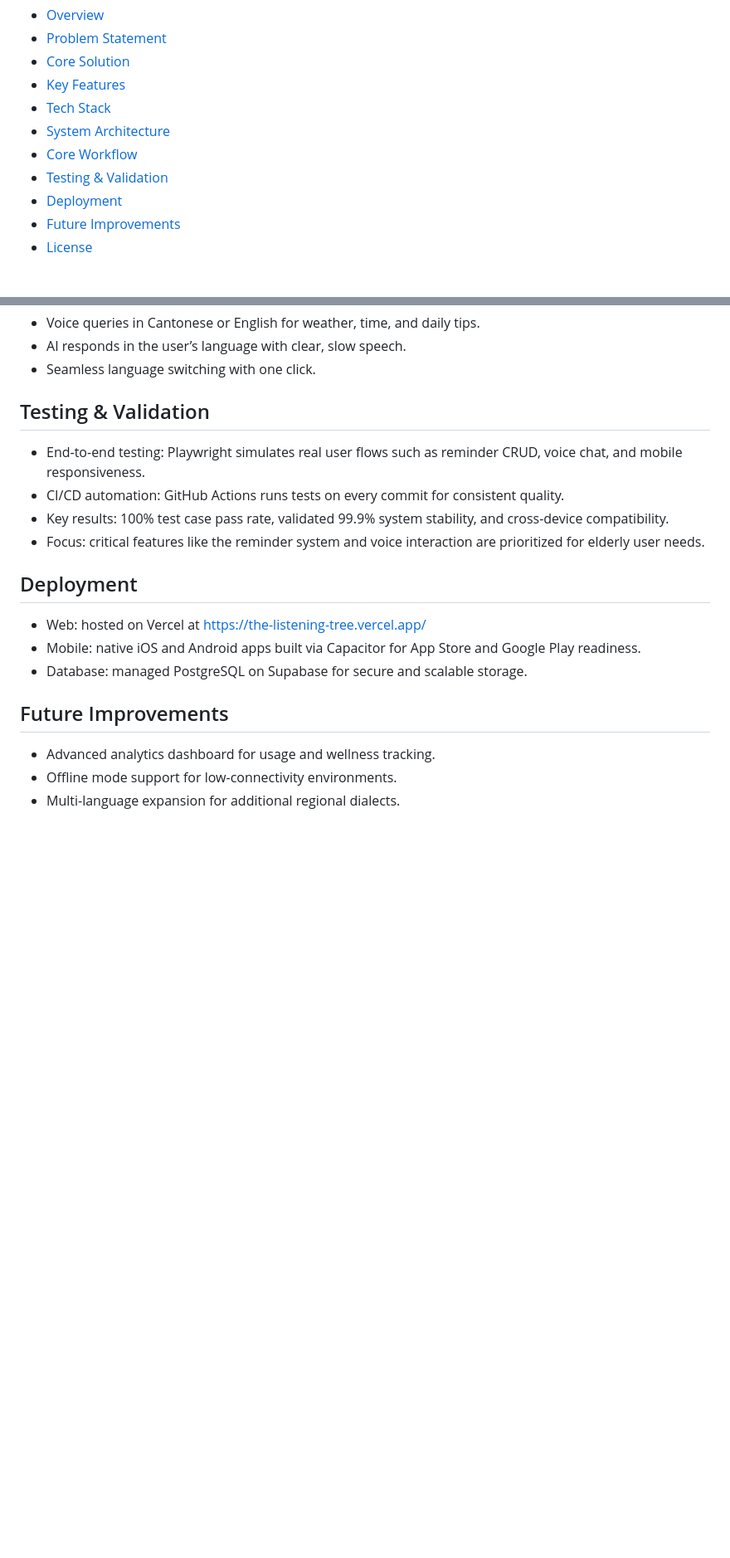
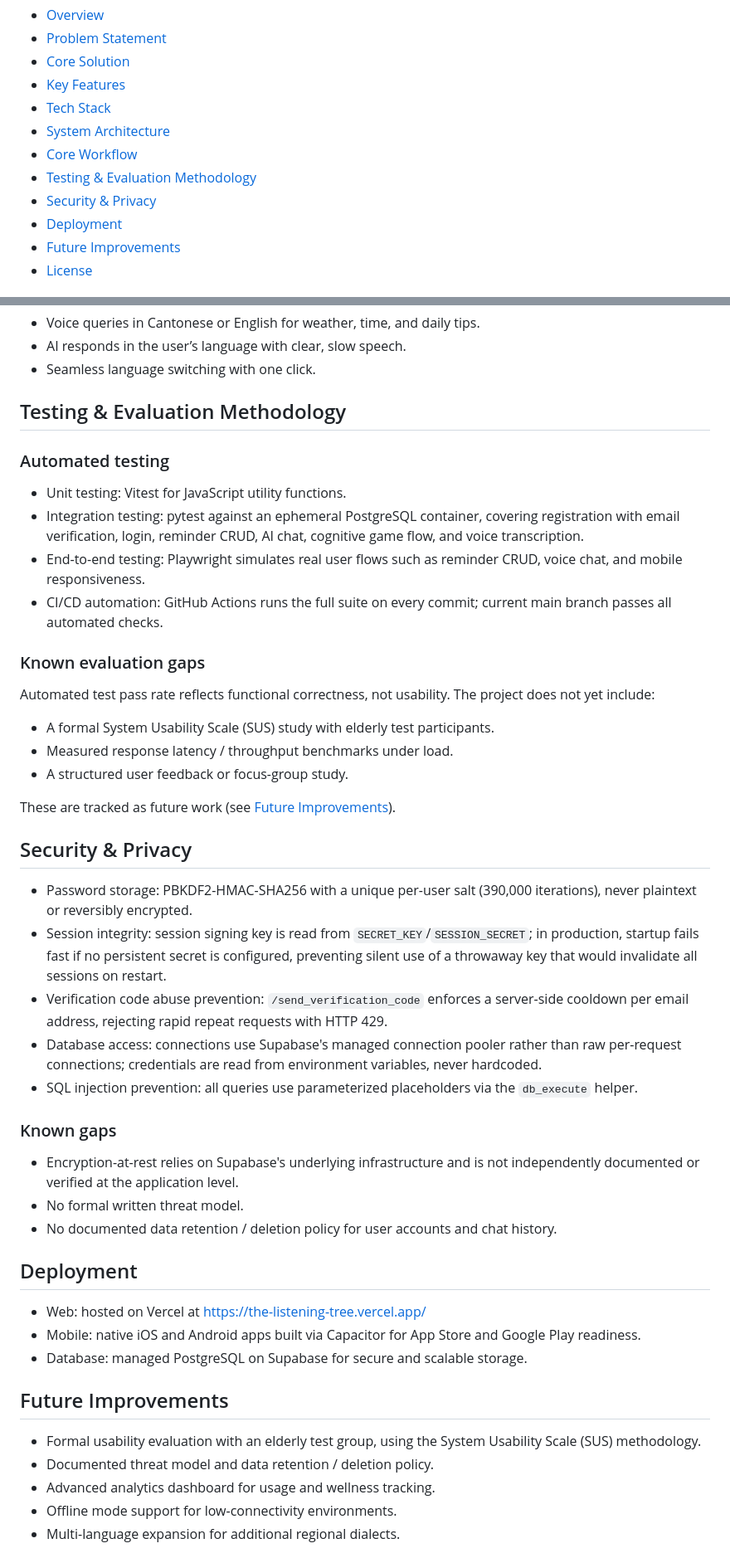
Before and after one commit to Brian-code-123/The-Listening-Tree, a Markdown page: README.md, 2 parts joined by grey strips. Shown at 83% size. Drawn GitHub-style; blank space fills up the shorter version.

Commit message:
Add evaluation methodology and security/privacy sections to README
Documents known gaps (SUS usability study, threat model) alongside
what's already in place (test architecture, PBKDF2 hashing, session
secret enforcement, verification-code rate limiting).

```diff
--- a/README.md
+++ b/README.md
@@ -11,7 +11,8 @@ Elderly-friendly AI companion for English and Cantonese conversations, reminders
 - [Tech Stack](#tech-stack)
 - [System Architecture](#system-architecture)
 - [Core Workflow](#core-workflow)
-- [Testing & Validation](#testing--validation)
+- [Testing & Evaluation Methodology](#testing--evaluation-methodology)
+- [Security & Privacy](#security--privacy)
 - [Deployment](#deployment)
 - [Future Improvements](#future-improvements)
 - [License](#license)
@@ -107,12 +108,38 @@ The project follows a modular three-layer architecture designed for stability an
 - AI responds in the user’s language with clear, slow speech.
 - Seamless language switching with one click.
 
-## Testing & Validation
+## Testing & Evaluation Methodology
 
+### Automated testing
+
+- Unit testing: Vitest for JavaScript utility functions.
+- Integration testing: pytest against an ephemeral PostgreSQL container, covering registration with email verification, login, reminder CRUD, AI chat, cognitive game flow, and voice transcription.
 - End-to-end testing: Playwright simulates real user flows such as reminder CRUD, voice chat, and mobile responsiveness.
-- CI/CD automation: GitHub Actions runs tests on every commit for consistent quality.
-- Key results: 100% test case pass rate, validated 99.9% system stability, and cross-device compatibility.
-- Focus: critical features like the reminder system and voice interaction are prioritized for elderly user needs.
+- CI/CD automation: GitHub Actions runs the full suite on every commit; current main branch passes all automated checks.
+
+### Known evaluation gaps
+
+Automated test pass rate reflects functional correctness, not usability. The project does not yet include:
+
+- A formal System Usability Scale (SUS) study with elderly test participants.
+- Measured response latency / throughput benchmarks under load.
+- A structured user feedback or focus-group study.
+
+These are tracked as future work (see [Future Improvements](#future-improvements)).
+
+## Security & Privacy
+
+- Password storage: PBKDF2-HMAC-SHA256 with a unique per-user salt (390,000 iterations), never plaintext or reversibly encrypted.
+- Session integrity: session signing key is read from `SECRET_KEY`/`SESSION_SECRET`; in production, startup fails fast if no persistent secret is configured, preventing silent use of a throwaway key that would invalidate all sessions on restart.
+- Verification code abuse prevention: `/send_verification_code` enforces a server-side cooldown per email address, rejecting rapid repeat requests with HTTP 429.
+- Database access: connections use Supabase's managed connection pooler rather than raw per-request connections; credentials are read from environment variables, never hardcoded.
+- SQL injection prevention: all queries use parameterized placeholders via the `db_execute` helper.
+
+### Known gaps
+
+- Encryption-at-rest relies on Supabase's underlying infrastructure and is not independently documented or verified at the application level.
+- No formal written threat model.
+- No documented data retention / deletion policy for user accounts and chat history.
 
 ## Deployment
 
@@ -122,6 +149,8 @@ The project follows a modular three-layer architecture designed for stability an
 
 ## Future Improvements
 
+- Formal usability evaluation with an elderly test group, using the System Usability Scale (SUS) methodology.
+- Documented threat model and data retention / deletion policy.
 - Advanced analytics dashboard for usage and wellness tracking.
 - Offline mode support for low-connectivity environments.
 - Multi-language expansion for additional regional dialects.
```
